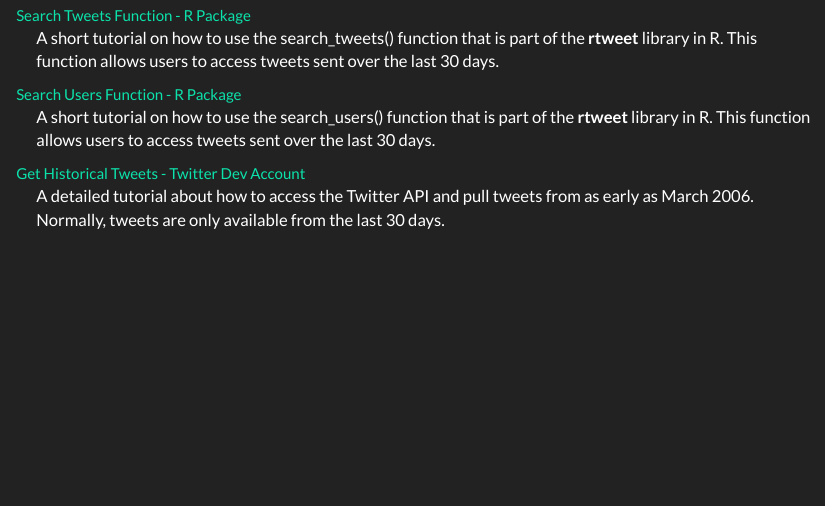
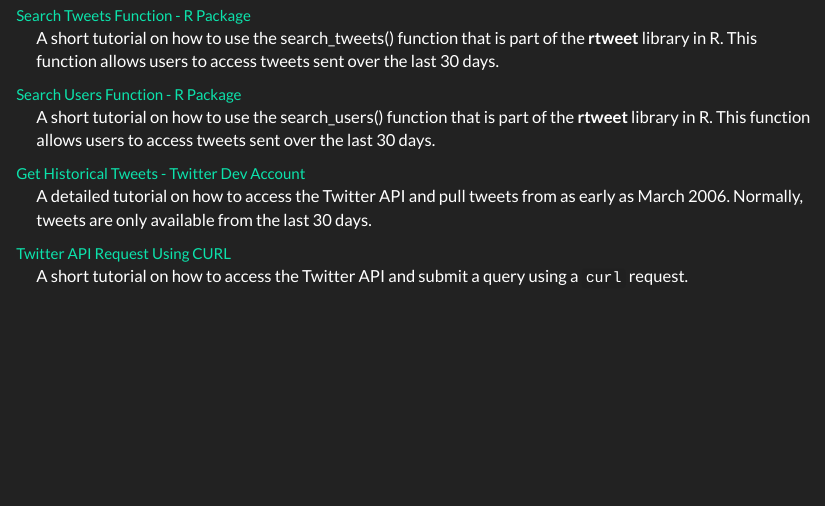
Before and after one commit to kcrisci94/My_Portfolio, an R Markdown document (tutorials.Rmd): the page in a window 1100 px wide, from 190 px down. The pictures show the output file tutorials.html that the author committed with the source, opened offline; library style sheets and scripts come from the installed R packages.

Commit message:
Added Twitter Curl Request Tutorial

```diff
--- a/tutorials.Rmd
+++ b/tutorials.Rmd
@@ -15,7 +15,12 @@
 </p>
 [Get Historical Tweets - Twitter Dev Account](./mytutorials/twitterHistoricalTweets.html){target="_blank"}
 <p class="description">
-A detailed tutorial about how to access the Twitter API and pull tweets from as early as March 2006. Normally, tweets are only available from the last 30 days.
+A detailed tutorial on how to access the Twitter API and pull tweets from as early as March 2006. Normally, tweets are only available from the last 30 days.
+</p>
+
+[Twitter API Request Using CURL ](./mytutorials/twitter_curl_query.html){target="_blank"}
+<p class="description">
+A short tutorial on how to access the Twitter API and submit a query using a `curl` request.
 </p>
 
 </section>
```
Also changed, not shown: tutorials.html.
